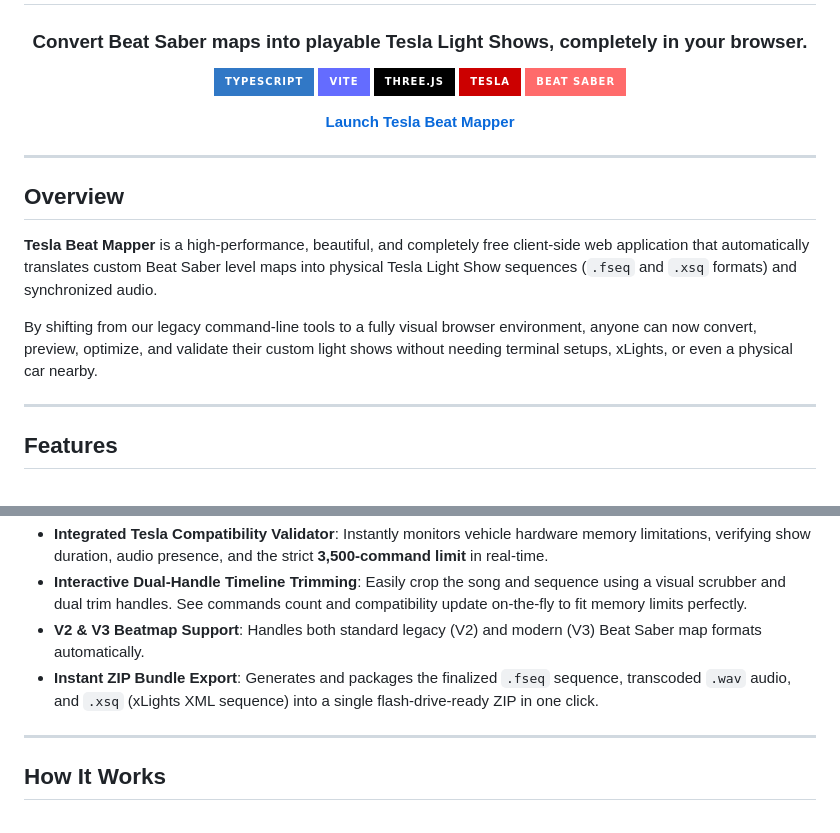
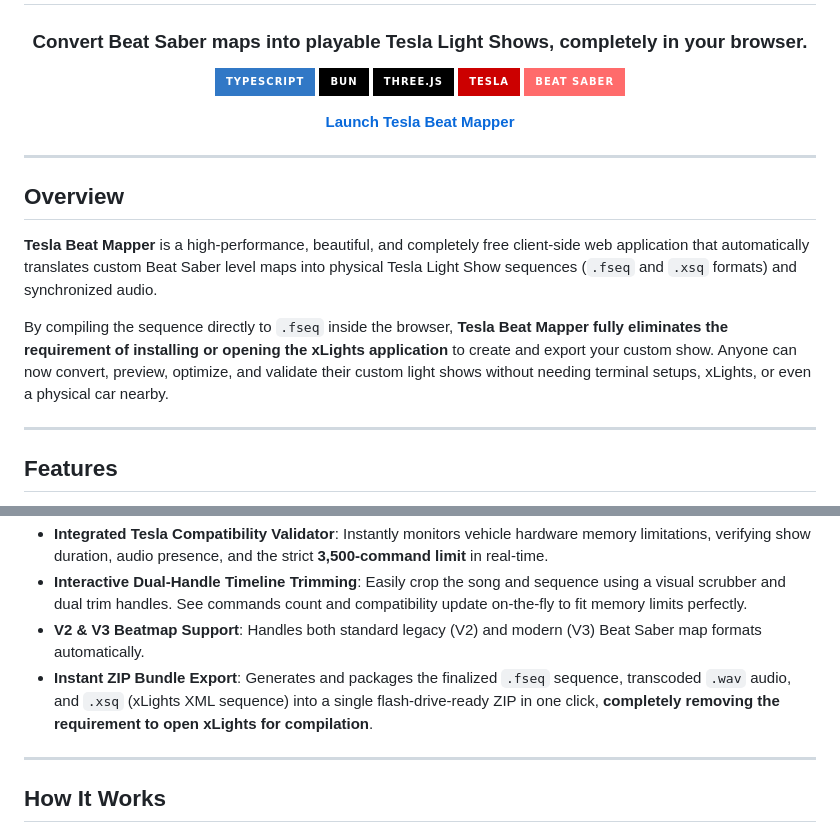
Before and after one commit to HLVM04/Tesla-Beat-Saber-Light-Show-Converter, a Markdown page: README.md, 2 parts joined by grey strips. GitHub-like rendering; badges without logos.

Commit message:
docs: Update badges and clarify that xLights is not required for light show generation

```diff
--- a/README.md
+++ b/README.md
@@ -5,7 +5,7 @@
 ### Convert Beat Saber maps into playable Tesla Light Shows, completely in your browser.
 
 [![TypeScript](https://img.shields.io/badge/TypeScript-3178C6?style=for-the-badge&logo=typescript&logoColor=white)](https://www.typescriptlang.org/)
-[![Vite](https://img.shields.io/badge/Vite-646CFF?style=for-the-badge&logo=vite&logoColor=white)](https://vitejs.dev/)
+[![Bun](https://img.shields.io/badge/Bun-000000?style=for-the-badge&logo=bun&logoColor=white)](https://bun.sh/)
 [![Three.js](https://img.shields.io/badge/Three.js-000000?style=for-the-badge&logo=three.design&logoColor=white)](https://threejs.org/)
 [![Tesla](https://img.shields.io/badge/Tesla-CC0000?style=for-the-badge&logo=tesla&logoColor=white)](https://www.tesla.com/)
 [![Beat Saber](https://img.shields.io/badge/Beat%20Saber-FF6B6B?style=for-the-badge&logo=oculus&logoColor=white)](https://beatsaber.com/)
@@ -20,7 +20,7 @@
 
 **Tesla Beat Mapper** is a high-performance, beautiful, and completely free client-side web application that automatically translates custom Beat Saber level maps into physical Tesla Light Show sequences (`.fseq` and `.xsq` formats) and synchronized audio.
 
-By shifting from our legacy command-line tools to a fully visual browser environment, anyone can now convert, preview, optimize, and validate their custom light shows without needing terminal setups, xLights, or even a physical car nearby.
+By compiling the sequence directly to `.fseq` inside the browser, **Tesla Beat Mapper fully eliminates the requirement of installing or opening the xLights application** to create and export your custom show. Anyone can now convert, preview, optimize, and validate their custom light shows without needing terminal setups, xLights, or even a physical car nearby.
 
 ---
 
@@ -31,7 +31,7 @@ By shifting from our legacy command-line tools to a fully visual browser environ
 - **Integrated Tesla Compatibility Validator**: Instantly monitors vehicle hardware memory limitations, verifying show duration, audio presence, and the strict **3,500-command limit** in real-time.
 - **Interactive Dual-Handle Timeline Trimming**: Easily crop the song and sequence using a visual scrubber and dual trim handles. See commands count and compatibility update on-the-fly to fit memory limits perfectly.
 - **V2 & V3 Beatmap Support**: Handles both standard legacy (V2) and modern (V3) Beat Saber map formats automatically.
-- **Instant ZIP Bundle Export**: Generates and packages the finalized `.fseq` sequence, transcoded `.wav` audio, and `.xsq` (xLights XML sequence) into a single flash-drive-ready ZIP in one click.
+- **Instant ZIP Bundle Export**: Generates and packages the finalized `.fseq` sequence, transcoded `.wav` audio, and `.xsq` (xLights XML sequence) into a single flash-drive-ready ZIP in one click, **completely removing the requirement to open xLights for compilation**.
 
 ---
 
```
